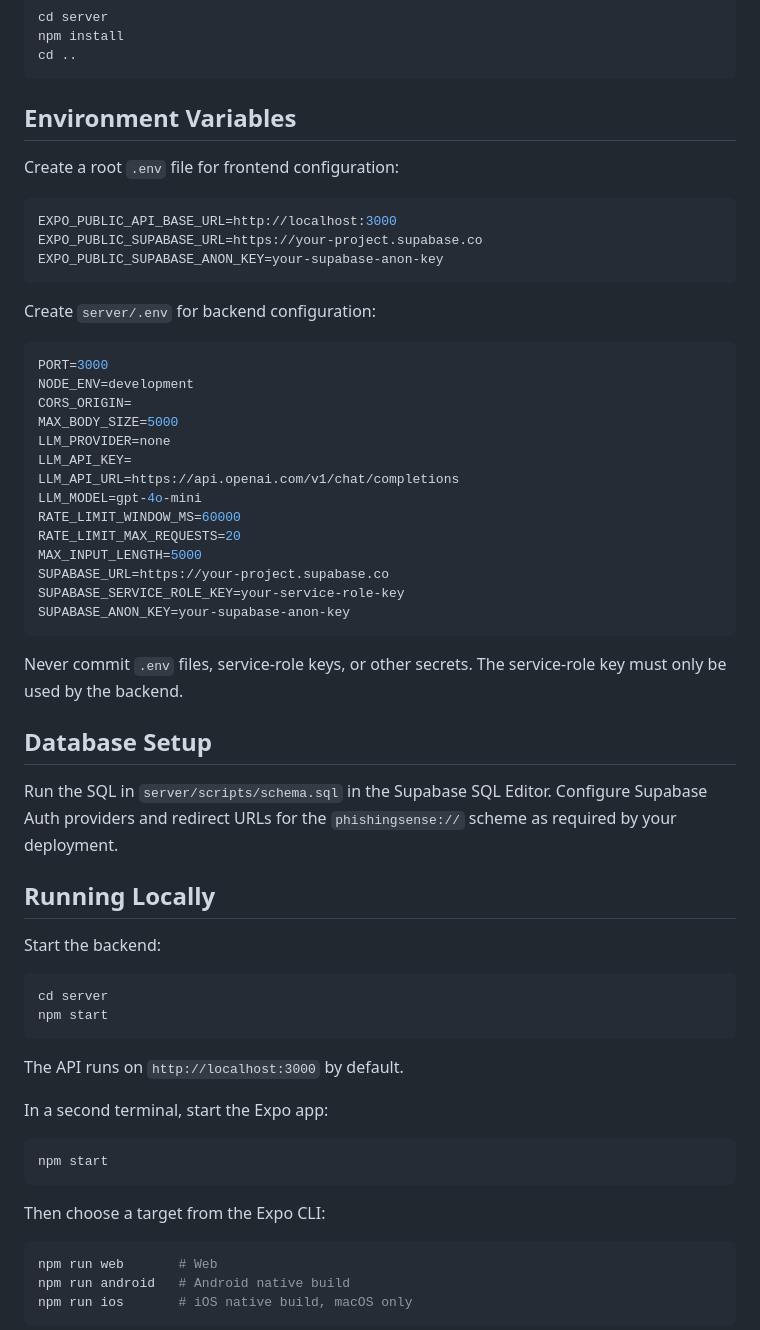
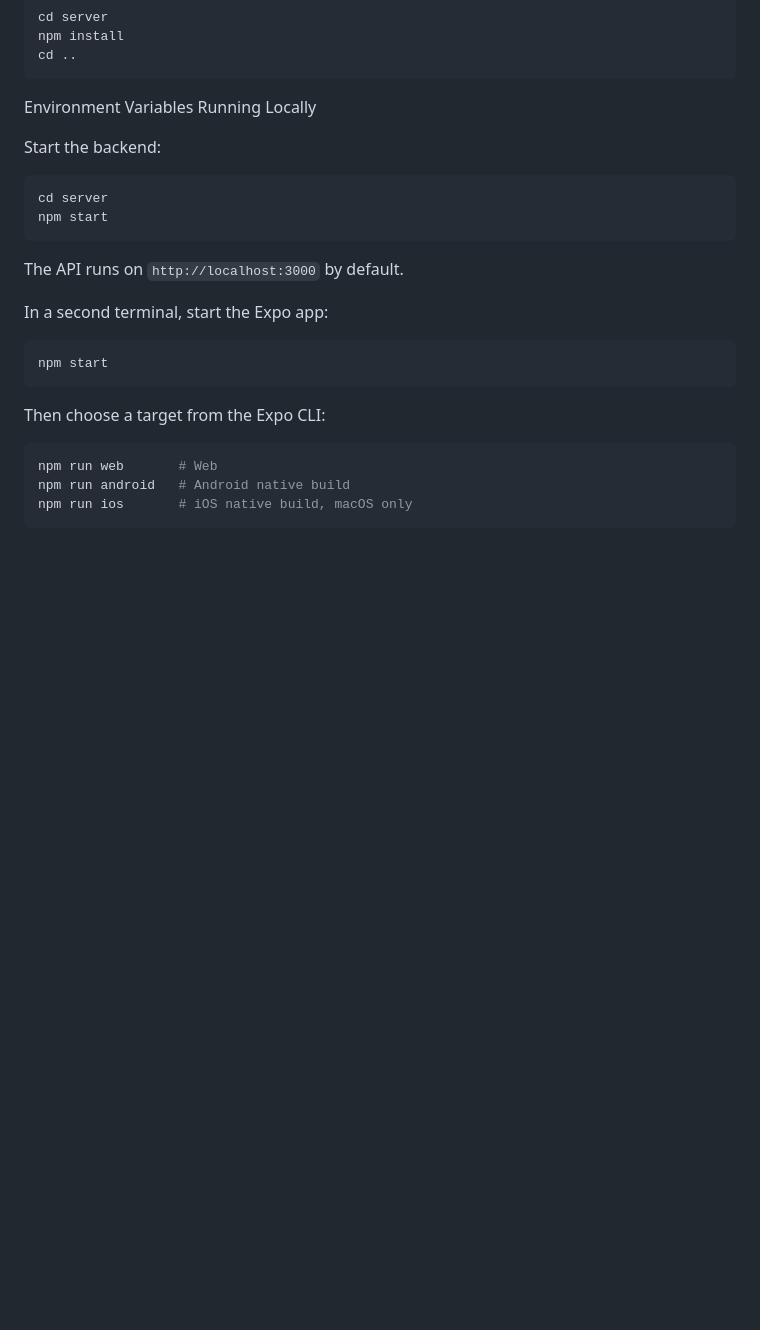
Before and after one commit to Fatimasadia15/phishing-sense, a Markdown page: README.md, the part around the change. Drawn GitHub-style; blank space fills up the shorter version.

Commit message:
Update README to remove environment variable section
Removed environment variable setup instructions and database setup details from README.

````diff
--- a/README.md
+++ b/README.md
@@ -63,42 +63,8 @@ npm install
 cd ..
 ```
 
-## Environment Variables
-
-Create a root `.env` file for frontend configuration:
-
-```env
-EXPO_PUBLIC_API_BASE_URL=http://localhost:3000
-EXPO_PUBLIC_SUPABASE_URL=https://your-project.supabase.co
-EXPO_PUBLIC_SUPABASE_ANON_KEY=your-supabase-anon-key
-```
-
-Create `server/.env` for backend configuration:
-
-```env
-PORT=3000
-NODE_ENV=development
-CORS_ORIGIN=
-MAX_BODY_SIZE=5000
-LLM_PROVIDER=none
-LLM_API_KEY=
-LLM_API_URL=https://api.openai.com/v1/chat/completions
-LLM_MODEL=gpt-4o-mini
-RATE_LIMIT_WINDOW_MS=60000
-RATE_LIMIT_MAX_REQUESTS=20
-MAX_INPUT_LENGTH=5000
-SUPABASE_URL=https://your-project.supabase.co
-SUPABASE_SERVICE_ROLE_KEY=your-service-role-key
-SUPABASE_ANON_KEY=your-supabase-anon-key
-```
-
-Never commit `.env` files, service-role keys, or other secrets. The service-role key must only be used by the backend.
-
-## Database Setup
-
-Run the SQL in `server/scripts/schema.sql` in the Supabase SQL Editor. Configure Supabase Auth providers and redirect URLs for the `phishingsense://` scheme as required by your deployment.
-
-## Running Locally
+ Environment Variables
+ Running Locally
 
 Start the backend:
 
````
